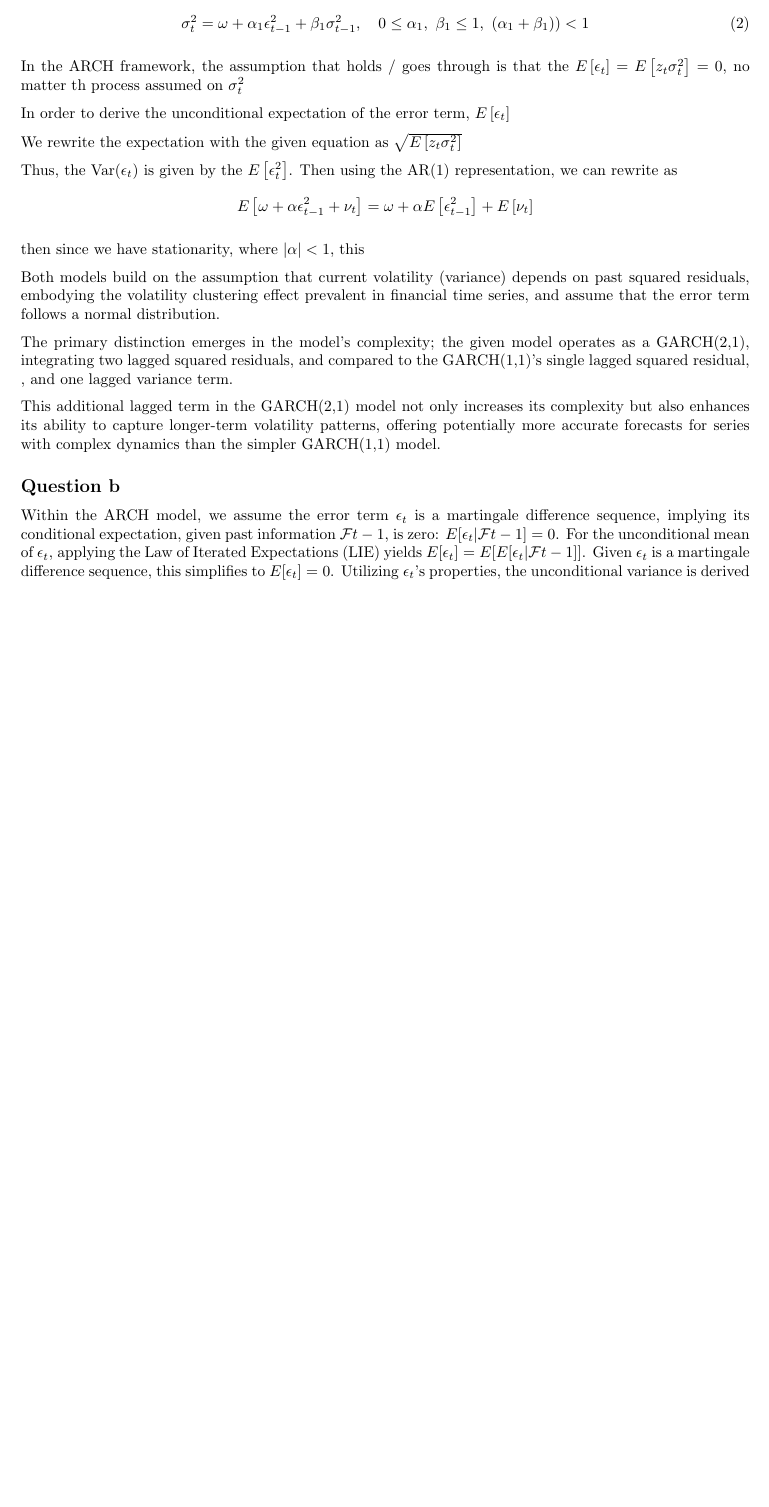
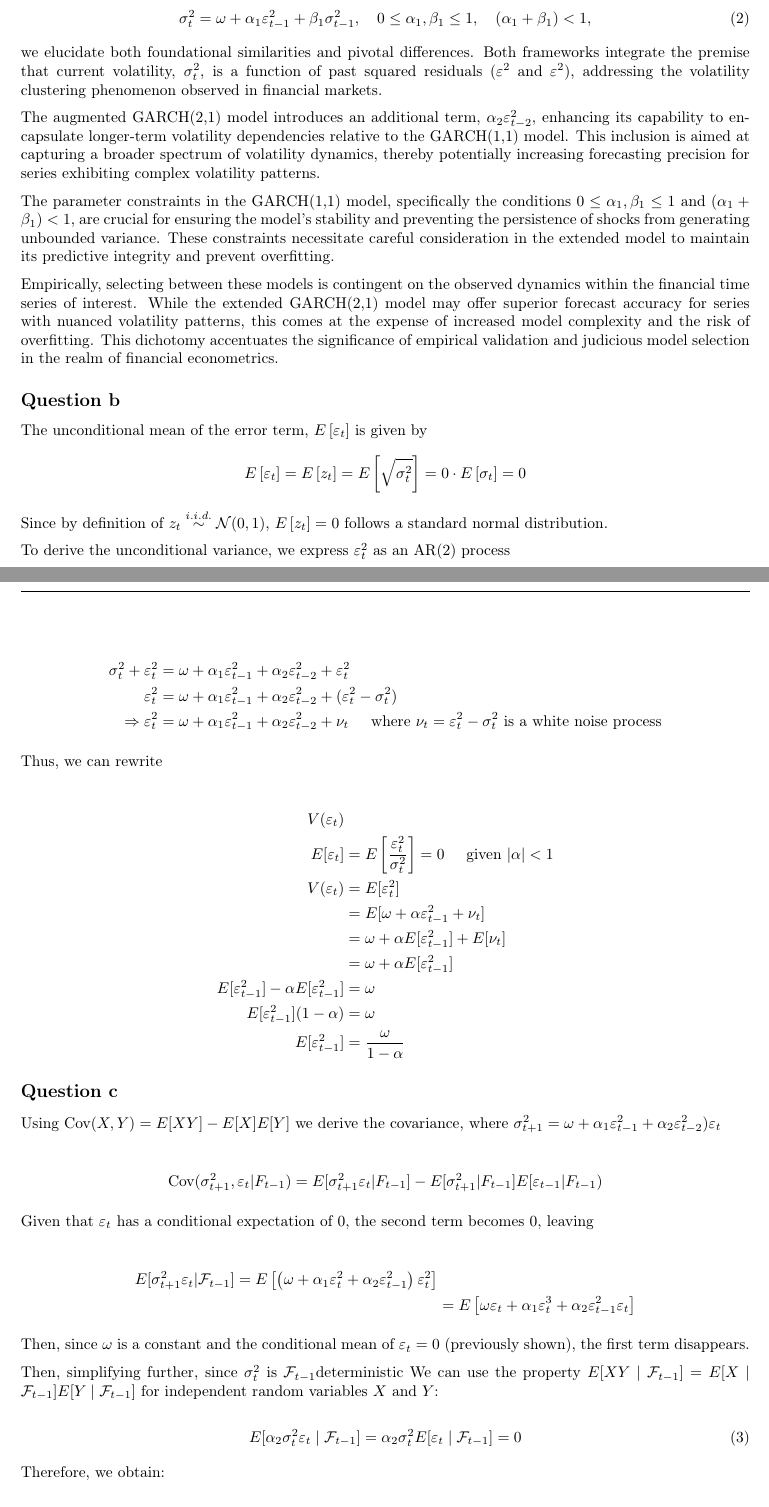
Before and after one commit to oddish3/FE-CW, a LaTeX document (docs/tex/FE.tex): part of page 1 of 16 before the commit and two parts of pages 1 and 2 of 15 after it, the two joined at a grey line, cut so that both start at the same text, the shorter picture padded with empty space. The pictures show the PDF file docs/tex/FE.pdf that the author committed with the source.

Commit message:
nearly done2

```diff
--- a/docs/tex/FE.tex
+++ b/docs/tex/FE.tex
@@ -60,38 +56,40 @@
 
 \subsection*{Question a}
 
-Comparing the given model
+Comparing the extended GARCH model, given by:
 \begin{equation}
-\sigma_t^2=\omega+\alpha_1 \varepsilon_{t-1}^2+\alpha_2 \varepsilon_{t-2}^2
+\sigma_t^2 = \omega + \alpha_1 \varepsilon_{t-1}^2 + \alpha_2 \varepsilon_{t-2}^2,
 \end{equation}
+with the canonical GARCH(1,1) model:
+\begin{equation}
+\sigma^2_{t} = \omega + \alpha_1 \epsilon^2_{t-1} + \beta_1 \sigma^2_{t-1}, \quad 0 \leq \alpha_1, \beta_1 \leq 1, \quad (\alpha_1 + \beta_1) < 1,
+\end{equation}
+we elucidate both foundational similarities and pivotal differences. Both frameworks integrate the premise that current volatility, $\sigma^2_{t}$, is a function of past squared residuals ($\varepsilon^2$ and $\epsilon^2$), addressing the volatility clustering phenomenon observed in financial markets.
 
-with the simplest GARCH(1,1) model
- \begin{equation}
- \sigma^2_{t} = \omega + \alpha_1 \epsilon^2_{t-1} + \beta_1 \sigma^2_{t-1} , \ \ \ 0 \le \alpha_1, \ \beta_1 \le 1 , \ \left( \alpha_1 + \beta_1 \right) ) < 1
- \end{equation}
+The augmented GARCH(2,1) model introduces an additional term, $\alpha_2 \varepsilon_{t-2}^2$, enhancing its capability to encapsulate longer-term volatility dependencies relative to the GARCH(1,1) model. This inclusion is aimed at capturing a broader spectrum of volatility dynamics, thereby potentially increasing forecasting precision for series exhibiting complex volatility patterns.
 
-In the ARCH framework, the assumption that holds / goes through is that the $E \left[ \epsilon_t \right] = E \left[ z_{t} \sigma^2_{t} \right]= 0 $, no matter th process assumed on $\sigma^2_{t}$
+The parameter constraints in the GARCH(1,1) model, specifically the conditions $0 \leq \alpha_1, \beta_1 \leq 1$ and $(\alpha_1 + \beta_1) < 1$, are crucial for ensuring the model's stability and preventing the persistence of shocks from generating unbounded variance. These constraints necessitate careful consideration in the extended model to maintain its predictive integrity and prevent overfitting.
 
-In order to derive  the unconditional expectation of the error term, $E \left[ \epsilon_t \right]$
-
-We rewrite the expectation with the given equation as $\sqrt{E \left[ z_{t} \sigma^2_{t} \right]}$
-
-Thus, the $\textnormal{Var}(\epsilon_t)$ is given by the $E \left[ \epsilon_t^2 \right]$.
-Then using the AR(1) representation, we can rewrite as
-  \[
-	  E \left[ \omega + \alpha \epsilon_{t-1}^2 + \nu_t  \right] = \omega + \alpha E \left[ \epsilon^2_{t-1} \right] + E \left[ \nu_t  \right]
- \]
-
- then since we have stationarity, where $|\alpha| < 1$, this
-
-
-Both models build on the assumption that current volatility (variance) depends on past squared residuals, embodying the volatility clustering effect prevalent in financial time series, and assume that the error term follows a normal distribution.
-
-The primary distinction emerges in the model's complexity; the given model operates as a GARCH(2,1), integrating two lagged squared residuals,  and  compared to the GARCH(1,1)'s single lagged squared residual, , and one lagged variance term.
-
-This additional lagged term in the GARCH(2,1) model not only increases its complexity but also enhances its ability to capture longer-term volatility patterns, offering potentially more accurate forecasts for series with complex dynamics than the simpler GARCH(1,1) model.
-
+Empirically, selecting between these models is contingent on the observed dynamics within the financial time series of interest. While the extended GARCH(2,1) model may offer superior forecast accuracy for series with nuanced volatility patterns, this comes at the expense of increased model complexity and the risk of overfitting. This dichotomy accentuates the significance of empirical validation and judicious model selection in the realm of financial econometrics.
 
 \subsection*{Question b}
 
-Within the ARCH model, we assume the error term $\epsilon_t$ is a martingale difference sequence, implying its conditional expectation, given past information $\ensuremath{\mathcal{F}}{t-1}$, is zero: $E[\epsilon_t | \ensuremath{\mathcal{F}}{t-1}] = 0$. For the unconditional mean of $\epsilon_t$, applying the Law of Iterated Expectations (LIE) yields $E[\epsilon_t] = E[E[\epsilon_t | \ensuremath{\mathcal{F}}{t-1}]]$. Given $\epsilon_t$ is a martingale difference sequence, this simplifies to $E[\epsilon_t] = 0$. Utilizing $\epsilon_t$'s properties, the unconditional variance is derived by calculating the expected value of $\epsilon_t^2$, simplified via the LIE as $\textnormal{Var}(\epsilon_t) = E[\epsilon_t^2] = E[\epsilon_t^2 | \ensuremath{\mathcal{F}}{t-1}]$.
+The unconditional mean of the error term, $E \left[ \epsilon_t \right]$ is given by
+\[
+	E \left[ \epsilon_t \right] = E \left[ z_{t}  \right] = E \left[ \sqrt{\sigma_t^2}   \right]   = 0 \cdot E \left[ \sigma_t \right] = 0
+\]
+Since by definition of $z_t \stackrel{i . i . d .}{\sim} \mathcal{N}(0,1)$, $E \left[ z_{t} \right] =0$ follows a standard normal distribution.
+
+To derive the unconditional variance, we express $\epsilon_t^2$ as an AR(2) process
+
+\begin{align*}
+\sigma_t^2 + \epsilon_t^2 &= \omega + \alpha_1 \epsilon_{t-1}^2 + \alpha_2 \epsilon_{t-2}^2 + \epsilon_t^2 \\
+\epsilon_t^2 &= \omega + \alpha_1 \epsilon_{t-1}^2 + \alpha_2 \epsilon_{t-2}^2 + (\epsilon_t^2 - \sigma_t^2) \\
+\Rightarrow \epsilon_t^2 &= \omega + \alpha_1 \epsilon_{t-1}^2 + \alpha_2 \epsilon_{t-2}^2 + \nu_t \hspace{5mm} \text{where} \ \nu_t = \epsilon_t^2 - \sigma_t^2 \ \text{is a white noise process}
+\end{align*}
+
+Thus, we can rewrite
+
+\begin{align*}
+V(\epsilon_t) & \\
+E[\epsilon_t] &= E\left[ \frac{\epsilon_t^2}{\sigma_t^2} \right] = 0 \hspace{5mm} \text{given } |\alpha| < 1 \\
@@ -101,0 +108,31 @@ Within the ARCH model, we assume the error term $\epsilon_t$ is a martingale dif
+Using $\text{Cov} (X, Y) = E[XY] - E[X]E[Y]$ we derive the covariance, where $\sigma^2_{t+1} = \omega + \alpha_1 \epsilon_{t-1}^2 + \alpha_2 \epsilon^2_{t-2}) \epsilon_t$
+
+\begin{align*}
+\text{Cov}(\sigma^2_{t+1}, \epsilon_t | F_{t-1}) &= E[ \sigma^2_{t+1} \epsilon_t | F_{t-1}] - E[\sigma^2_{t+1}| F_{t-1} ] E[\epsilon_{t-1} | F_{t-1})
+\end{align*}
+
+Given that $\epsilon_t$ has a conditional expectation of 0, the second term becomes 0, leaving
+
+\begin{align*}
+E[ \sigma^2_{t+1} \epsilon_t | \ensuremath{\mathcal{F}}_{t-1}] = E \left[ \left( \omega + \alpha_1 \epsilon_t^2 + \alpha_2 \epsilon^2_{t-1} \right) \epsilon_t^2 \right] \\
+&= E \left[  \omega \epsilon_t + \alpha_1 \epsilon_t^3 + \alpha_2 \epsilon^2_{t-1}  \epsilon_t  \right]
+\end{align*}
+
+Then,  since $\omega$ is a constant and the conditional mean of $\epsilon_t =0$ (previously shown), the first term disappears.
+
+Then, simplifying further, since $\sigma^2_{t}$ is $\ensuremath{\mathcal{F}}_{t-1}$deterministic
+We can use the property $E[XY \mid \mathcal{F}_{t-1}] = E[X \mid \mathcal{F}_{t-1}]E[Y \mid \mathcal{F}_{t-1}]$ for independent random variables $X$ and $Y$:
+
+\begin{equation}
+E[\alpha_2 \sigma_t^2 \epsilon_t \mid \mathcal{F}_{t-1}] = \alpha_2 \sigma_t^2 E[\epsilon_t \mid \mathcal{F}_{t-1}] = 0
+\end{equation}
+
+Therefore, we obtain:
+
+\begin{equation}
+\alpha_1 E[\epsilon_t^3 \mid \mathcal{F}_{t-1}]
+\end{equation}
+
+Which we can rewrite as
+ \[
+ a_1 E \left[ zt^3 \right] E \left[ ( \omega + \alpha_1 \epsilon_t^2 + \alpha_2 \epsilon^2_{t-1} )^\frac{3}{2} \mid \ensuremath{\mathcal{F}}_{t-1}  \right]
@@ -104,0 +152,3 @@ Within the ARCH model, we assume the error term $\epsilon_t$ is a martingale dif
+\begin{align*}
+\sigma^2_{t+2 | t}  = E_t \left[  \omega + \alpha_1  \epsilon^2_{t+1}  + \alpha_2  \epsilon^2_{t}  \right] =   \omega + \alpha_1  \sigma^2_{t+1|t}  + \alpha_2  \sigma^2_{t}
+\end{align*}
```
Also changed, not shown: docs/tex/FE.pdf, docs/tex/FE.tex (51 more changed lines), 5 other files.
